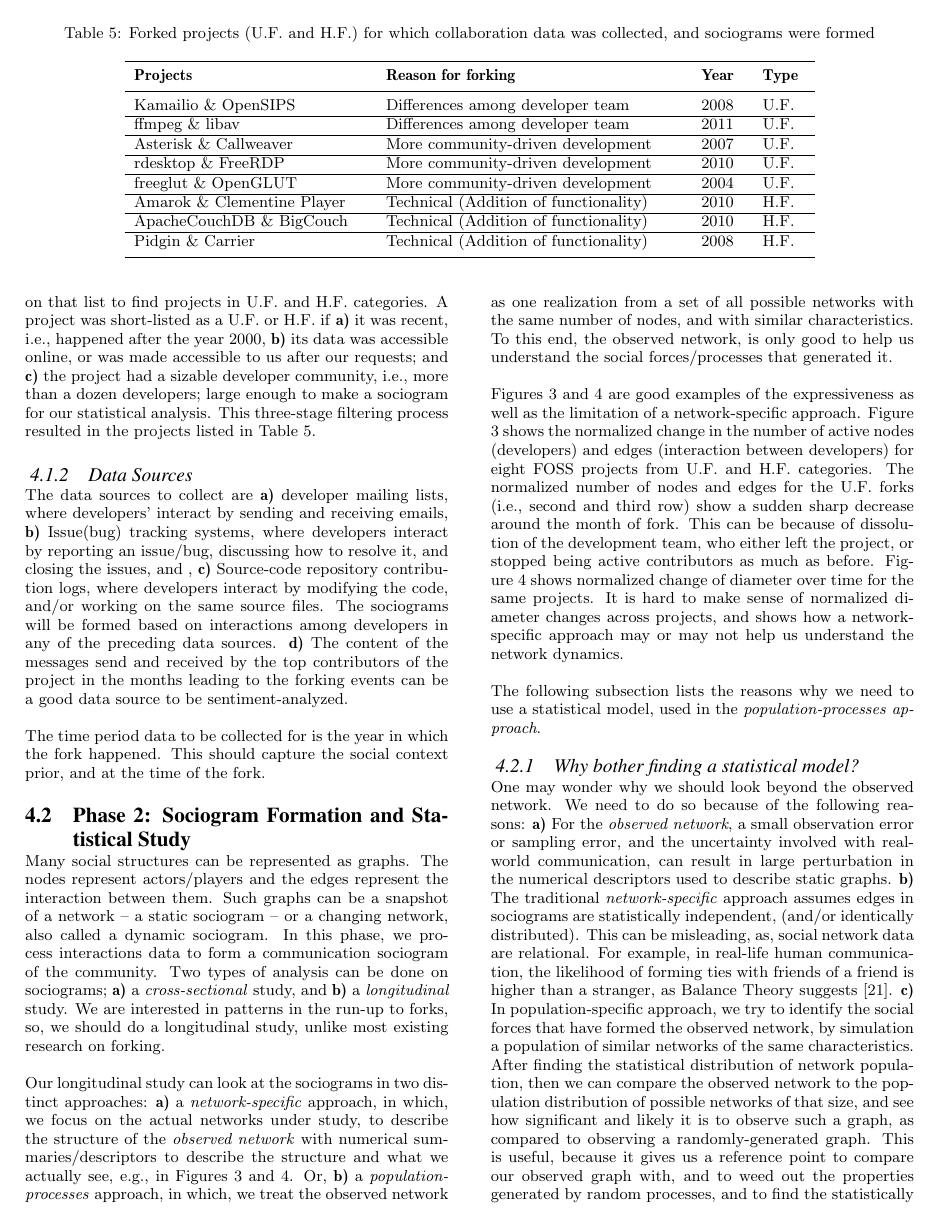
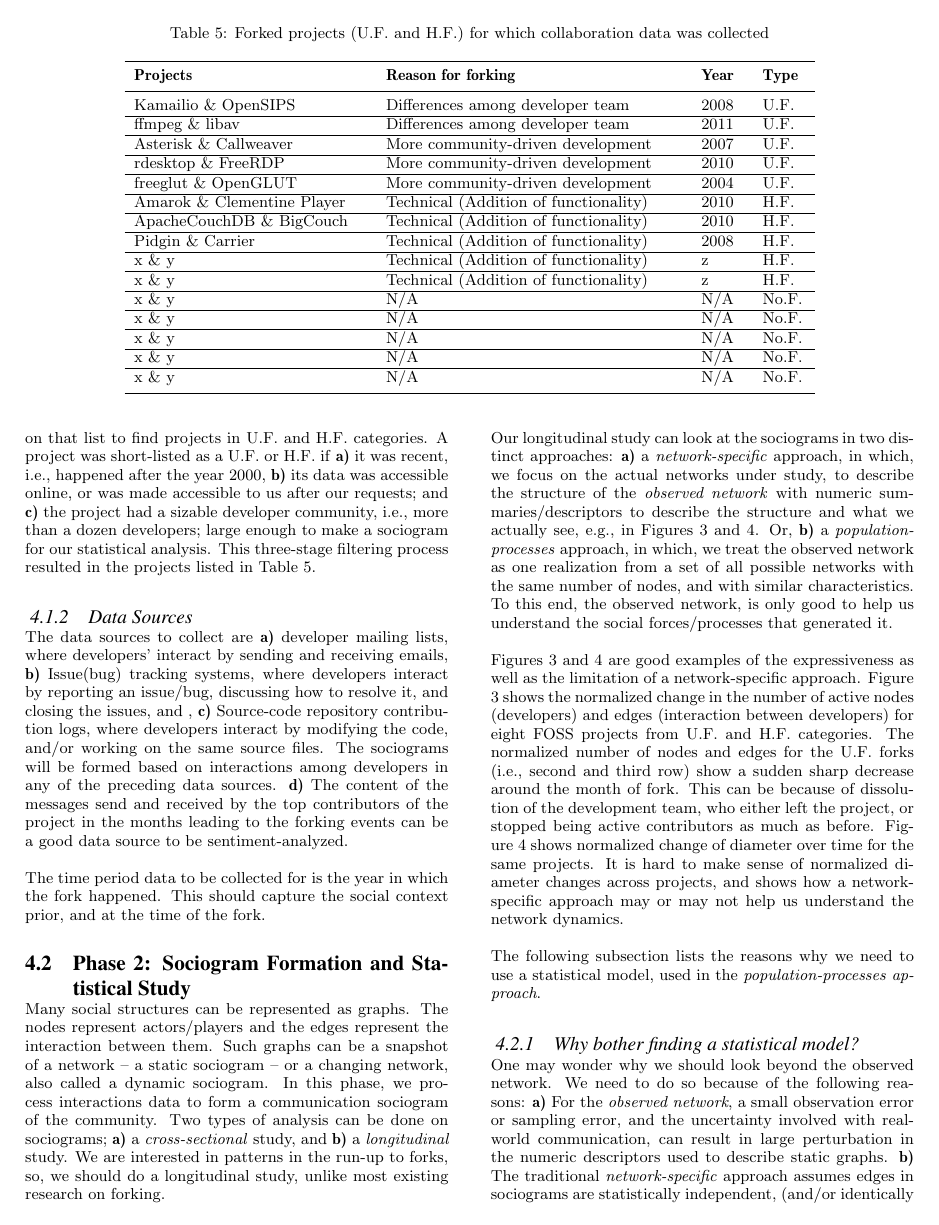
Before and after one commit to azarbakht/prelim, a LaTeX paper (Proposal_report_Amir_ACM.tex): page 5 of 17. Compiled offline with pdfLaTeX.

Commit message:
updated U.F. H.F. No.F. table

```diff
--- a/Proposal_report_Amir_ACM.tex
+++ b/Proposal_report_Amir_ACM.tex
@@ -320,7 +320,7 @@
 
 \begin{table*}[!ht]
 \centering
-\caption{Forked projects (U.F. and H.F.) for which collaboration data was collected, and sociograms were formed}
+\caption{Forked projects (U.F. and H.F.) for which collaboration data was collected}
 \label{forkedProjectsDataCollected}
 \begin{tabular}{p{0.55\columnwidth} p{0.7\columnwidth} p{0.1\columnwidth} p{0.1\columnwidth}}
 \hline\noalign{\smallskip}
@@ -333,7 +333,14 @@
 freeglut \& OpenGLUT & More community-driven development & 2004 & U.F.\\ \hline
 Amarok \& Clementine Player & Technical (Addition of functionality) & 2010 & H.F.\\ \hline
 ApacheCouchDB \& BigCouch & Technical (Addition of functionality) & 2010 & H.F.\\ \hline
-Pidgin \& Carrier & Technical (Addition of functionality) & 2008 & H.F.\\
+Pidgin \& Carrier & Technical (Addition of functionality) & 2008 & H.F.\\ \hline
+x \& y & Technical (Addition of functionality) & z & H.F.\\ \hline
+x \& y & Technical (Addition of functionality) & z & H.F.\\ \hline
+x \& y & N/A & N/A & No.F.\\ \hline
+x \& y & N/A & N/A & No.F.\\ \hline
+x \& y & N/A & N/A & No.F.\\ \hline
+x \& y & N/A & N/A & No.F.\\ \hline
+x \& y & N/A & N/A & No.F.\\
 \noalign{\smallskip}\hline
 \end{tabular}
 \end{table*}
@@ -418,7 +425,7 @@
 
 Many social structures can be represented as graphs. The nodes represent actors/players and the edges represent the interaction between them. Such graphs can be a snapshot of a network -- a static sociogram -- or a changing network, also called a dynamic sociogram. In this phase, we process interactions data to form a communication sociogram of the community. Two types of analysis can be done on sociograms; \textbf{a)} a \textit{cross-sectional} study, and \textbf{b)} a \textit{longitudinal} study. We are interested in patterns in the run-up to forks, so, we should do a longitudinal study, unlike most existing research on forking.
 
-Our longitudinal study can look at the sociograms in two distinct approaches: \textbf{a)} a \textit{network-specific} approach, in which, we focus on the actual networks under study, to describe the structure of the \textit{observed network} with numerical summaries/descriptors to describe the structure and what we actually see, e.g., in Figures \ref{figureNodesEdgesTimeR} and \ref{figureDiameterTimeR}. Or, \textbf{b)} a \textit{population-processes} approach, in which, we treat the observed network as one realization from a set of all possible networks with the same number of nodes, and with similar characteristics. To this end, the observed network, is only good to help us understand the social forces/processes that generated it.
+Our longitudinal study can look at the sociograms in two distinct approaches: \textbf{a)} a \textit{network-specific} approach, in which, we focus on the actual networks under study, to describe the structure of the \textit{observed network} with numeric summaries/descriptors to describe the structure and what we actually see, e.g., in Figures \ref{figureNodesEdgesTimeR} and \ref{figureDiameterTimeR}. Or, \textbf{b)} a \textit{population-processes} approach, in which, we treat the observed network as one realization from a set of all possible networks with the same number of nodes, and with similar characteristics. To this end, the observed network, is only good to help us understand the social forces/processes that generated it.
 
 Figures \ref{figureNodesEdgesTimeR} and \ref{figureDiameterTimeR} are good examples of the expressiveness as well as the limitation of a network-specific approach. Figure \ref{figureNodesEdgesTimeR} shows the normalized change in the number of active nodes (developers) and edges (interaction between developers) for eight FOSS projects from U.F. and H.F. categories. The normalized number of nodes and edges for the U.F. forks (i.e., second and third row) show a sudden sharp decrease around the month of fork. This can be because of dissolution of the development team, who either left the project, or stopped being active contributors as much as before. Figure  \ref{figureDiameterTimeR} shows normalized change of diameter over time for the same projects. It is hard to make sense of normalized diameter changes across projects, and shows how a network-specific approach may or may not help us understand the network dynamics.
 
@@ -426,7 +433,7 @@
 
 \subsubsection{Why bother finding a statistical model?}
 
-One may wonder why we should look beyond the observed network. We need to do so because of the following reasons: \textbf{a)} For the \textit{observed network}, a small observation error or sampling error, and the uncertainty involved with real-world communication, can result in large perturbation in the numerical descriptors used to describe static graphs. \textbf{b)} The traditional \textit{network-specific} approach assumes edges in sociograms are statistically independent, (and/or identically distributed). This can be misleading, as, social network data are relational. For example, in real-life human communication, the likelihood of forming ties with friends of a friend is higher than a stranger, as Balance Theory suggests \cite{Heider}. \textbf{c)} In population-specific approach, we try to identify the social forces that have formed the observed network, by simulation a population of similar networks of the same characteristics. After finding the statistical distribution of network population, then we can compare the observed network to the population distribution of possible networks of that size, and see how significant and likely it is to observe such a graph, as compared to observing a randomly-generated graph. This is useful, because it gives us a reference point to compare our observed graph with, and to weed out the properties generated by random processes, and to find the statistically significant network statistics. In short, with a statistical model, we can draw inferences about whether certain network structures and substructures are more commonly observed in the observed network than might be expected by chance \cite{Robins}. \textbf{d)} Stochastic models capture the regularities in the processes that caused the network ties form, as well as variability that are hard to model otherwise. A model that considers stochasticity allows us to understand the uncertainty associated with an observed network. It makes it possible to learn about the distribution of possible networks for a given specification of a model \cite{Robins}. \textbf{e)} Different social processes may manifest similar network structures. For example, clustering in a network might be because of structural effects, e.g., structural balance, or through node-level effects, e.g., homophily. To determine which one is the case in our observed network, a statistical model that incorporates both covariates can help. We then can assess the contribution of each covariate, and infer which social process underlies the observed network \cite{Robins}. \textbf{f)} Localized processes might not scale to the entire network well. The combination of the overall structure and the localized processes is hard to investigate without a model. (This micro-macro difference may be investigated through model simulation.)\cite{Robins}
+One may wonder why we should look beyond the observed network. We need to do so because of the following reasons: \textbf{a)} For the \textit{observed network}, a small observation error or sampling error, and the uncertainty involved with real-world communication, can result in large perturbation in the numeric descriptors used to describe static graphs. \textbf{b)} The traditional \textit{network-specific} approach assumes edges in sociograms are statistically independent, (and/or identically distributed). This can be misleading, as, social network data are relational. For example, in real-life human communication, the likelihood of forming ties with friends of a friend is higher than a stranger, as Balance Theory suggests \cite{Heider}. \textbf{c)} In population-specific approach, we try to identify the social forces that have formed the observed network, by simulation a population of similar networks of the same characteristics. After finding the statistical distribution of network population, then we can compare the observed network to the population distribution of possible networks of that size, and see how significant and likely it is to observe such a graph, as compared to observing a randomly-generated graph. This is useful, because it gives us a reference point to compare our observed graph with, and to weed out the properties generated by random processes, and to find the statistically significant network statistics. In short, with a statistical model, we can draw inferences about whether certain network structures and substructures are more commonly observed in the observed network than might be expected by chance \cite{Robins}. \textbf{d)} Stochastic models capture the regularities in the processes that caused the network ties form, as well as variability that are hard to model otherwise. A model that considers stochasticity allows us to understand the uncertainty associated with an observed network. It makes it possible to learn about the distribution of possible networks for a given specification of a model \cite{Robins}. \textbf{e)} Different social processes may manifest similar network structures. For example, clustering in a network might be because of structural effects, e.g., structural balance, or through node-level effects, e.g., homophily. To determine which one is the case in our observed network, a statistical model that incorporates both covariates can help. We then can assess the contribution of each covariate, and infer which social process underlies the observed network \cite{Robins}. \textbf{f)} Localized processes might not scale to the entire network well. The combination of the overall structure and the localized processes is hard to investigate without a model. (This micro-macro difference may be investigated through model simulation.)\cite{Robins}
 
 We need to find a well-fitting statistical model of our observed interactions network, because
 
```
Also changed, not shown: Proposal_report_Amir_ACM.pdf, Proposal_report_Amir_ACM.tex (17 more changed lines), 3 other files.
